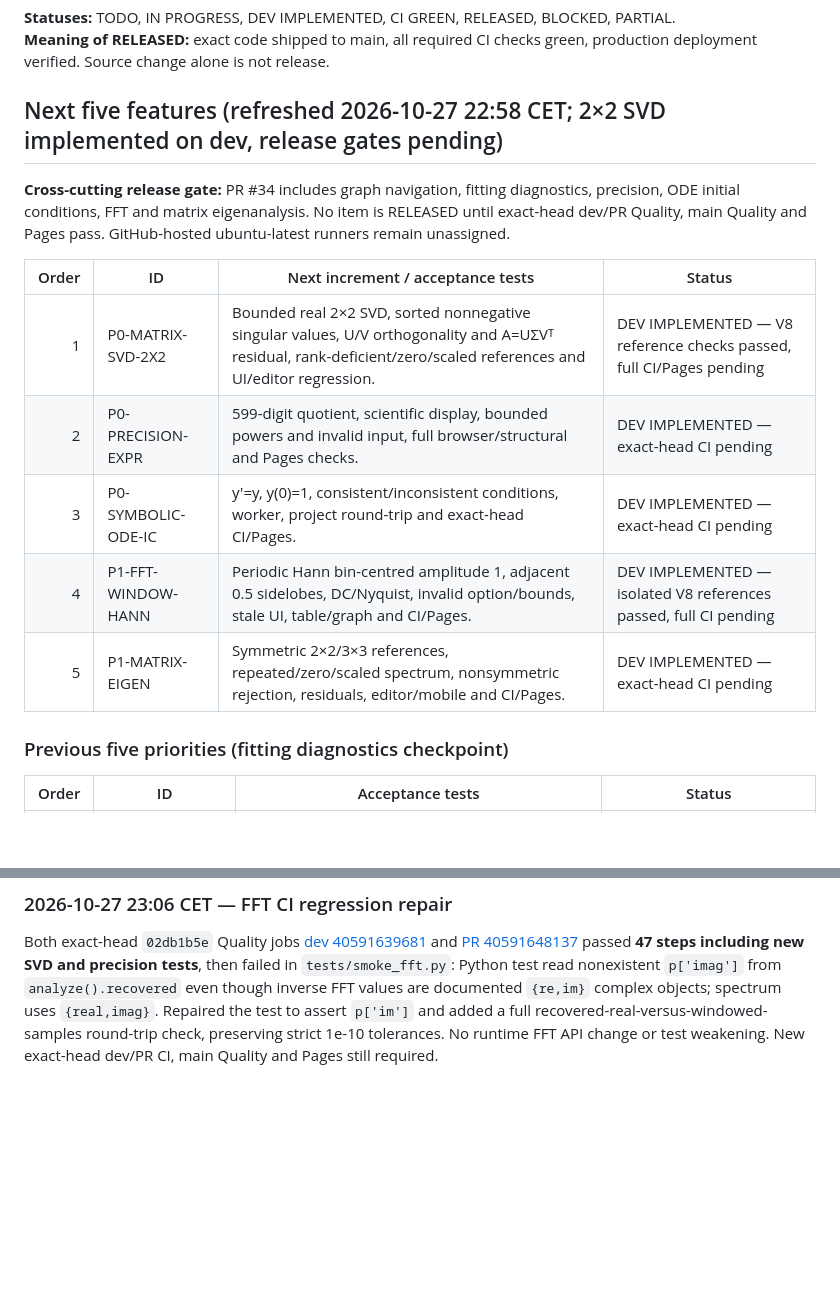
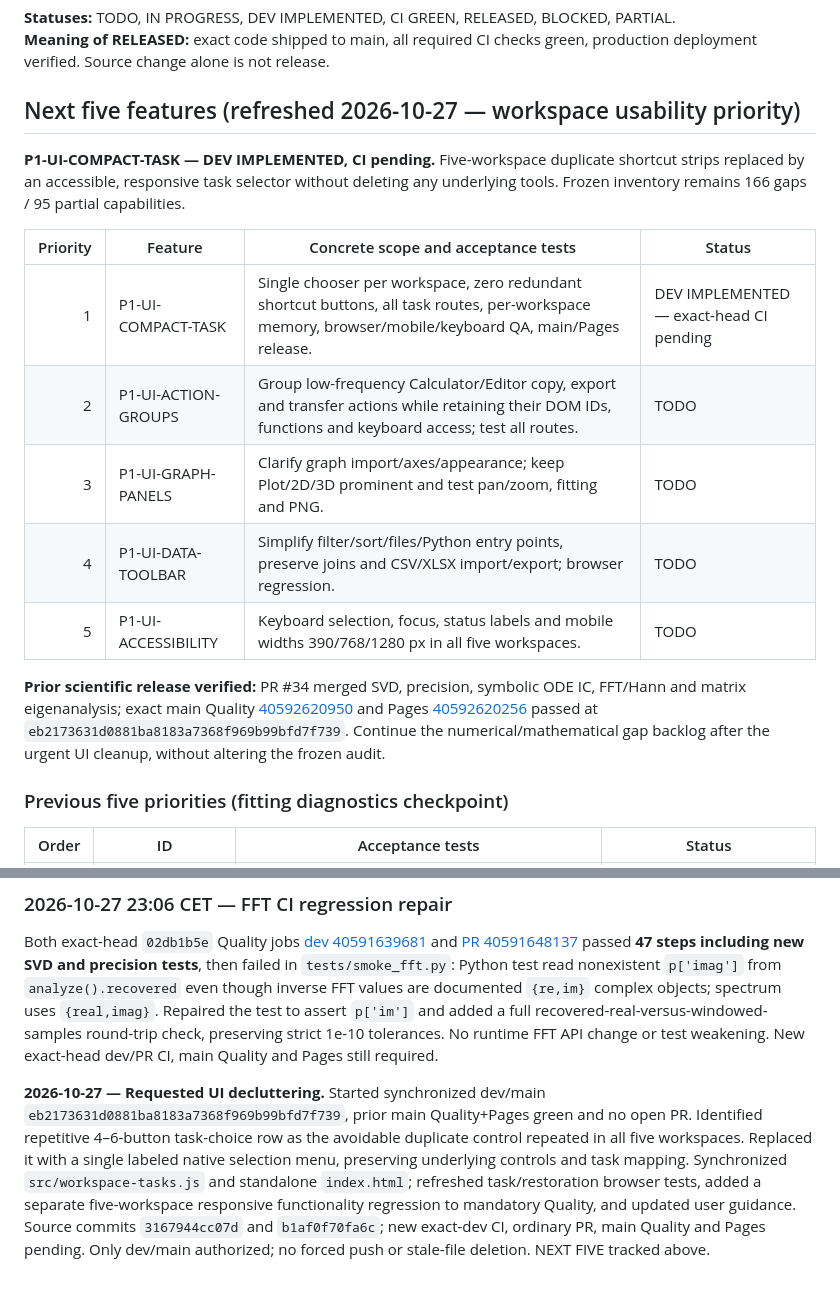
Before and after one commit to saeedsai/ProMathStudio, a Markdown page: docs/HOURLY_DEVELOPMENT_PLAN.md, 2 parts joined by grey strips. Rendered like a GitHub page; blank space fills up the shorter version.

Commit message:
Document organized workspace controls and next UI acceptance gates

```diff
--- a/docs/HOURLY_DEVELOPMENT_PLAN.md
+++ b/docs/HOURLY_DEVELOPMENT_PLAN.md
@@ -10,17 +10,19 @@ Run **once every hour indefinitely**. Each run picks a narrowly bounded item, ad
 **Statuses:** TODO, IN PROGRESS, DEV IMPLEMENTED, CI GREEN, RELEASED, BLOCKED, PARTIAL.
 **Meaning of RELEASED:** exact code shipped to main, all required CI checks green, production deployment verified. Source change alone is not release.
 
-## Next five features (refreshed 2026-10-27 22:58 CET; 2×2 SVD implemented on dev, release gates pending)
+## Next five features (refreshed 2026-10-27 — workspace usability priority)
 
-**Cross-cutting release gate:** PR #34 includes graph navigation, fitting diagnostics, precision, ODE initial conditions, FFT and matrix eigenanalysis. No item is RELEASED until exact-head dev/PR Quality, main Quality and Pages pass. GitHub-hosted ubuntu-latest runners remain unassigned.
+**P1-UI-COMPACT-TASK — DEV IMPLEMENTED, CI pending.** Five-workspace duplicate shortcut strips replaced by an accessible, responsive task selector without deleting any underlying tools. Frozen inventory remains 166 gaps / 95 partial capabilities.
 
-| Order | ID | Next increment / acceptance tests | Status |
+| Priority | Feature | Concrete scope and acceptance tests | Status |
 |---:|---|---|---|
-| 1 | P0-MATRIX-SVD-2X2 | Bounded real 2×2 SVD, sorted nonnegative singular values, U/V orthogonality and A=UΣVᵀ residual, rank-deficient/zero/scaled references and UI/editor regression. | DEV IMPLEMENTED — V8 reference checks passed, full CI/Pages pending |
-| 2 | P0-PRECISION-EXPR | 599-digit quotient, scientific display, bounded powers and invalid input, full browser/structural and Pages checks. | DEV IMPLEMENTED — exact-head CI pending |
-| 3 | P0-SYMBOLIC-ODE-IC | y'=y, y(0)=1, consistent/inconsistent conditions, worker, project round-trip and exact-head CI/Pages. | DEV IMPLEMENTED — exact-head CI pending |
-| 4 | P1-FFT-WINDOW-HANN | Periodic Hann bin-centred amplitude 1, adjacent 0.5 sidelobes, DC/Nyquist, invalid option/bounds, stale UI, table/graph and CI/Pages. | DEV IMPLEMENTED — isolated V8 references passed, full CI pending |
-| 5 | P1-MATRIX-EIGEN | Symmetric 2×2/3×3 references, repeated/zero/scaled spectrum, nonsymmetric rejection, residuals, editor/mobile and CI/Pages. | DEV IMPLEMENTED — exact-head CI pending |
+| 1 | P1-UI-COMPACT-TASK | Single chooser per workspace, zero redundant shortcut buttons, all task routes, per-workspace memory, browser/mobile/keyboard QA, main/Pages release. | DEV IMPLEMENTED — exact-head CI pending |
+| 2 | P1-UI-ACTION-GROUPS | Group low-frequency Calculator/Editor copy, export and transfer actions while retaining their DOM IDs, functions and keyboard access; test all routes. | TODO |
+| 3 | P1-UI-GRAPH-PANELS | Clarify graph import/axes/appearance; keep Plot/2D/3D prominent and test pan/zoom, fitting and PNG. | TODO |
+| 4 | P1-UI-DATA-TOOLBAR | Simplify filter/sort/files/Python entry points, preserve joins and CSV/XLSX import/export; browser regression. | TODO |
+| 5 | P1-UI-ACCESSIBILITY | Keyboard selection, focus, status labels and mobile widths 390/768/1280 px in all five workspaces. | TODO |
+
+**Prior scientific release verified:** PR #34 merged SVD, precision, symbolic ODE IC, FFT/Hann and matrix eigenanalysis; exact main Quality [40592620950](https://github.com/saeedsai/ProMathStudio/actions/runs/40592620950) and Pages [40592620256](https://github.com/saeedsai/ProMathStudio/actions/runs/40592620256) passed at `eb2173631d0881ba8183a7368f969b99bfd7f739`. Continue the numerical/mathematical gap backlog after the urgent UI cleanup, without altering the frozen audit.
 
 ### Previous five priorities (fitting diagnostics checkpoint)
 
@@ -361,3 +363,5 @@ GitHub PR Quality 40591087725 for `61da71e500a3` failed after the first 21 check
 ### 2026-10-27 23:06 CET — FFT CI regression repair
 
 Both exact-head `02db1b5e` Quality jobs [dev 40591639681](https://github.com/saeedsai/ProMathStudio/actions/runs/40591639681) and [PR 40591648137](https://github.com/saeedsai/ProMathStudio/actions/runs/40591648137) passed **47 steps including new SVD and precision tests**, then failed in `tests/smoke_fft.py`: Python test read nonexistent `p['imag']` from `analyze().recovered` even though inverse FFT values are documented `{re,im}` complex objects; spectrum uses `{real,imag}`. Repaired the test to assert `p['im']` and added a full recovered-real-versus-windowed-samples round-trip check, preserving strict 1e-10 tolerances. No runtime FFT API change or test weakening. New exact-head dev/PR CI, main Quality and Pages still required.
+
+**2026-10-27 — Requested UI decluttering.** Started synchronized dev/main `eb2173631d0881ba8183a7368f969b99bfd7f739`, prior main Quality+Pages green and no open PR. Identified repetitive 4–6-button task-choice row as the avoidable duplicate control repeated in all five workspaces. Replaced it with a single labeled native selection menu, preserving underlying controls and task mapping. Synchronized `src/workspace-tasks.js` and standalone `index.html`; refreshed task/restoration browser tests, added a separate five-workspace responsive functionality regression to mandatory Quality, and updated user guidance. Source commits `3167944cc07d` and `b1af0f70fa6c`; new exact-dev CI, ordinary PR, main Quality and Pages pending. Only dev/main authorized; no forced push or stale-file deletion. NEXT FIVE tracked above.
```
Also changed, not shown: CHANGELOG.md (+4 -0 lines), docs/USER_GUIDE.md (+1 -1 lines).
